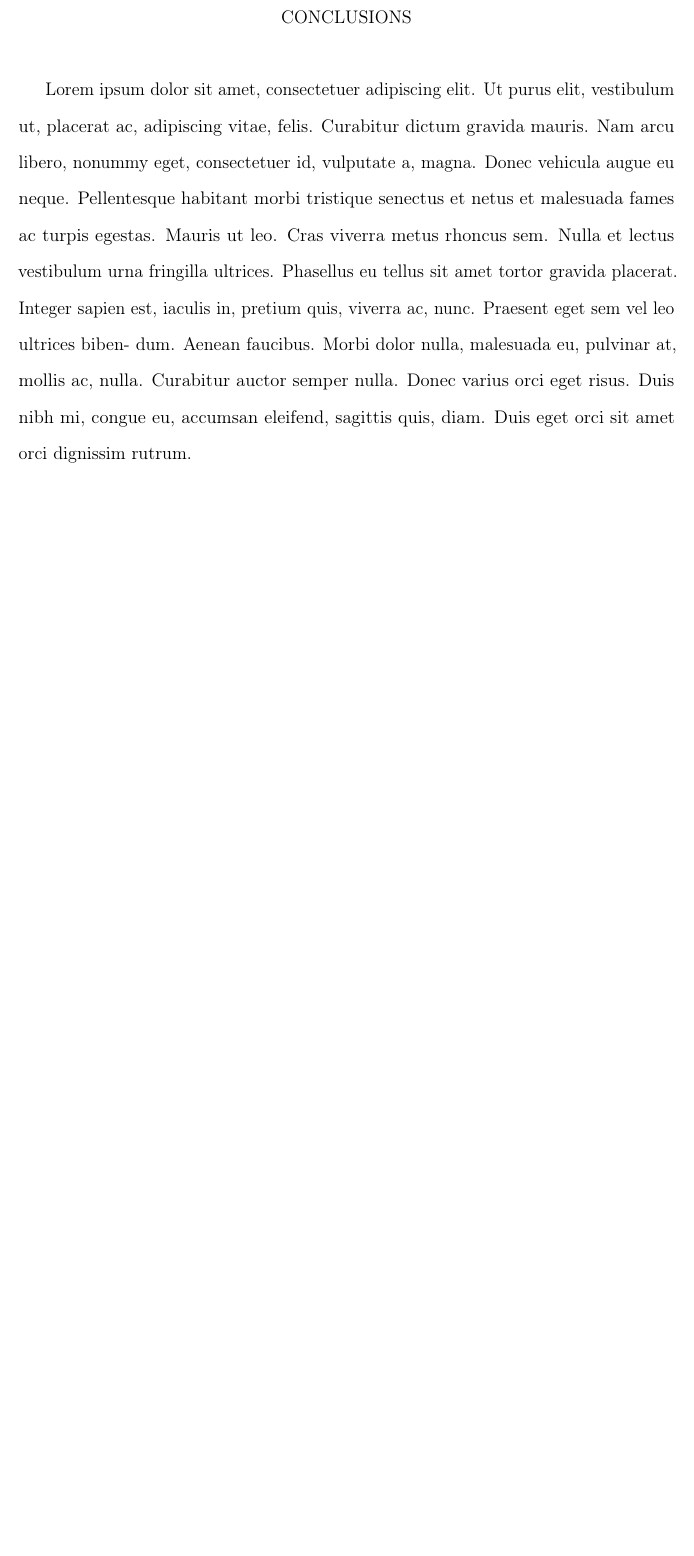
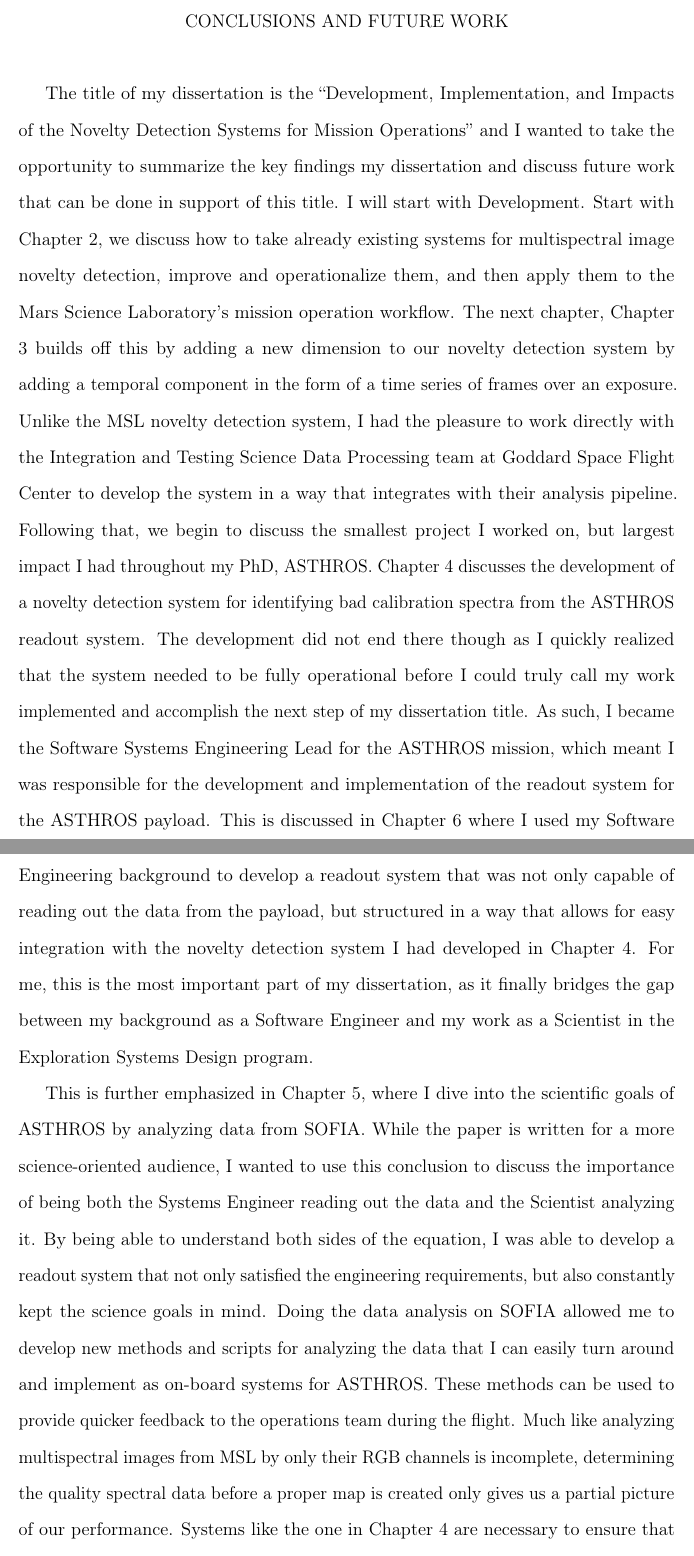
Before and after one commit to PaHorton/dissertation, a LaTeX thesis (main.tex, which reads src/chapters/conclusion.tex): part of page 192 of 211 before the commit and two parts of pages 192 and 193 of 214 after it, the two joined at a grey line, cut at the place of the change, the shorter picture padded with empty space. Compiled offline with pdfLaTeX.

Commit message:
Oh my god it's a conclusion

```diff
--- a/src/chapters/conclusion.tex
+++ b/src/chapters/conclusion.tex
@@ -1,12 +1,21 @@
-\chapter{Conclusions}
-Lorem ipsum dolor sit amet, consectetuer adipiscing elit. Ut purus elit, vestibulum ut,
-placerat ac, adipiscing vitae, felis. Curabitur dictum gravida mauris. Nam arcu libero,
-nonummy eget, consectetuer id, vulputate a, magna. Donec vehicula augue eu neque.
-Pellentesque habitant morbi tristique senectus et netus et malesuada fames ac turpis
-egestas. Mauris ut leo. Cras viverra metus rhoncus sem. Nulla et lectus vestibulum urna
-fringilla ultrices. Phasellus eu tellus sit amet tortor gravida placerat. Integer sapien
-est, iaculis in, pretium quis, viverra ac, nunc. Praesent eget sem vel leo ultrices
-biben- dum. Aenean faucibus. Morbi dolor nulla, malesuada eu, pulvinar at, mollis ac,
-nulla. Curabitur auctor semper nulla. Donec varius orci eget risus. Duis nibh mi,
-congue eu, accumsan eleifend, sagittis quis, diam. Duis eget orci sit amet orci
-dignissim rutrum.
+\chapter{Conclusions and Future Work}
+\label{ch:conclusion}
+The title of my dissertation is the "Development, Implementation, and Impacts of the Novelty Detection Systems for Mission Operations" and I wanted to take the opportunity to summarize the key findings my dissertation and discuss future work that can be done in support of this title.
+I will start with Development.
+Start with Chapter \ref{ch:msl}, we discuss how to take already existing systems for multispectral image novelty detection, improve and operationalize them, and then apply them to the Mars Science Laboratory's mission operation workflow.
+The next chapter, Chapter \ref{ch:rst} builds off this by adding a new dimension to our novelty detection system by adding a temporal component in the form of a time series of frames over an exposure.
+Unlike the MSL novelty detection system, I had the pleasure to work directly with the Integration and Testing Science Data Processing team at Goddard Space Flight Center to develop the system in a way that integrates with their analysis pipeline.
+Following that, we begin to discuss the smallest project I worked on, but largest impact I had throughout my PhD, ASTHROS.
+Chapter \ref{ch:spectra} discusses the development of a novelty detection system for identifying bad calibration spectra from the ASTHROS readout system.
+The development did not end there though as I quickly realized that the system needed to be fully operational before I could truly call my work implemented and accomplish the next step of my dissertation title.
+As such, I became the Software Systems Engineering Lead for the ASTHROS mission, which meant I was responsible for the development and implementation of the readout system for the ASTHROS payload.
+This is discussed in Chapter \ref{ch:readout} where I used my Software Engineering background to develop a readout system that was not only capable of reading out the data from the payload, but structured in a way that allows for easy integration with the novelty detection system I had developed in Chapter \ref{ch:spectra}.
+For me, this is the most important part of my dissertation, as it finally bridges the gap between my background as a Software Engineer and my work as a Scientist in the Exploration Systems Design program.
+
+This is further emphasized in Chapter \ref{ch:carina}, where I dive into the scientific goals of ASTHROS by analyzing data from SOFIA.
+While the paper is written for a more science-oriented audience, I wanted to use this conclusion to discuss the importance of being both the Systems Engineer reading out the data and the Scientist analyzing it.
+By being able to understand both sides of the equation, I was able to develop a readout system that not only satisfied the engineering requirements, but also constantly kept the science goals in mind.
+Doing the data analysis on SOFIA allowed me to develop new methods and scripts for analyzing the data that I can easily turn around and implement as on-board systems for ASTHROS.
+These methods can be used to provide quicker feedback to the operations team during the flight.
+Much like analyzing multispectral images from MSL by only their RGB channels is incomplete, determining the quality spectral data before a proper map is created only gives us a partial picture of our performance.
+Systems like the one in Chapter \ref{ch:spectra} are necessary to ensure that our instrument is behaving properly but, without analysis like the one in Chapter \ref{ch:carina}, we cannot fully understand the data we are collecting.
```
Also changed, not shown: src/chapters/conclusion.tex (24 more changed lines).
